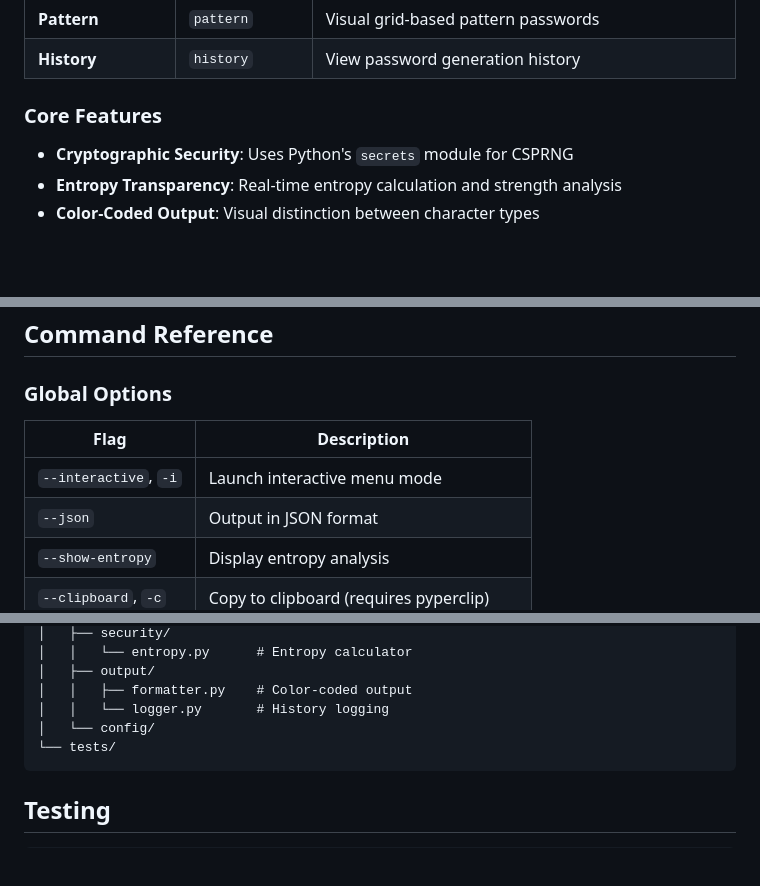
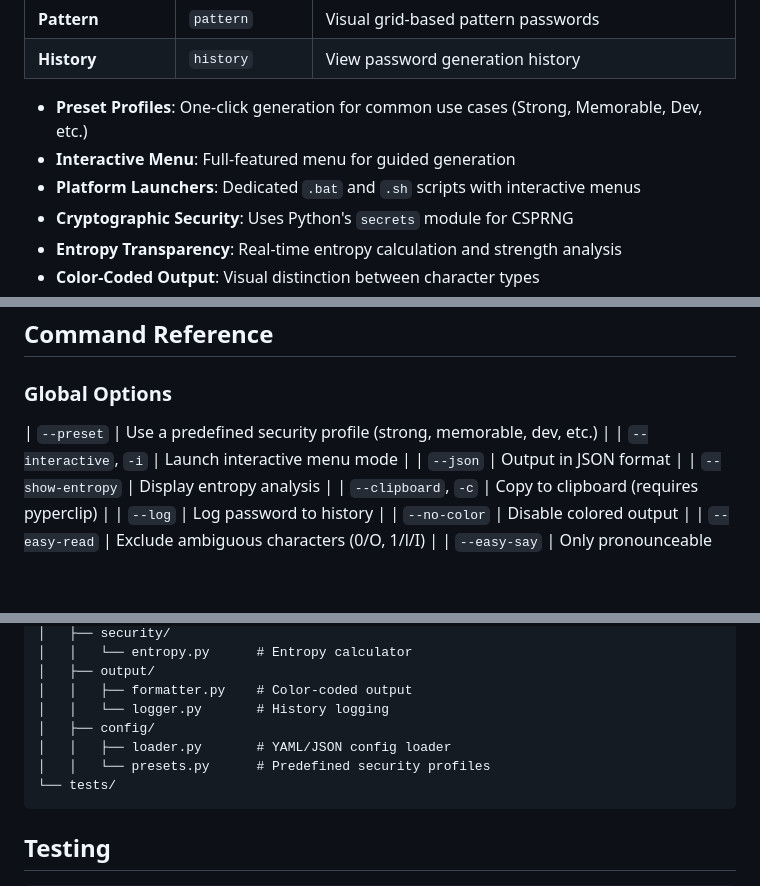
Before and after one commit to krishnakanthb13/password_generator, a Markdown page: README.md, 3 parts joined by grey strips. Drawn GitHub-style; blank space fills up the shorter version.

````diff
--- a/README.md
+++ b/README.md
@@ -23,8 +23,9 @@ A production-ready, cryptographically secure password generator CLI with 14 gene
 | **Pattern** | `pattern` | Visual grid-based pattern passwords |
 | **History** | `history` | View password generation history |
 
-### Core Features
-
+- **Preset Profiles**: One-click generation for common use cases (Strong, Memorable, Dev, etc.)
+- **Interactive Menu**: Full-featured menu for guided generation
+- **Platform Launchers**: Dedicated `.bat` and `.sh` scripts with interactive menus
 - **Cryptographic Security**: Uses Python's `secrets` module for CSPRNG
 - **Entropy Transparency**: Real-time entropy calculation and strength analysis
 - **Color-Coded Output**: Visual distinction between character types
@@ -126,8 +130,7 @@ python main.py --json jwt --bits 256
 
 ### Global Options
 
-| Flag | Description |
-|------|-------------|
+| `--preset` | Use a predefined security profile (strong, memorable, dev, etc.) |
 | `--interactive`, `-i` | Launch interactive menu mode |
 | `--json` | Output in JSON format |
 | `--show-entropy` | Display entropy analysis |
@@ -209,7 +212,9 @@ password_generator/
 │   ├── output/
 │   │   ├── formatter.py    # Color-coded output
 │   │   └── logger.py       # History logging
-│   └── config/
+│   ├── config/
+│   │   ├── loader.py       # YAML/JSON config loader
+│   │   └── presets.py      # Predefined security profiles
 └── tests/
 ```
 
````
Also changed, not shown: other parts of README.md (+4 -1 lines), CODE_DOCUMENTATION.md (+10 -7 lines), DESIGN_PHILOSOPHY.md (+5 -2 lines).
